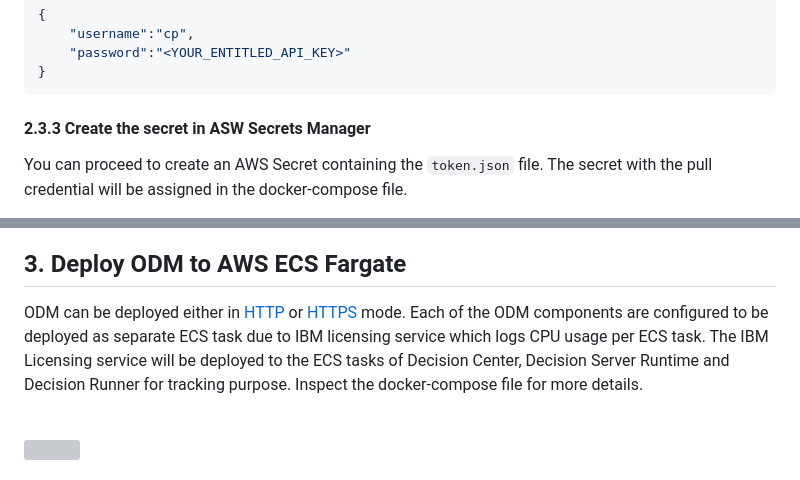
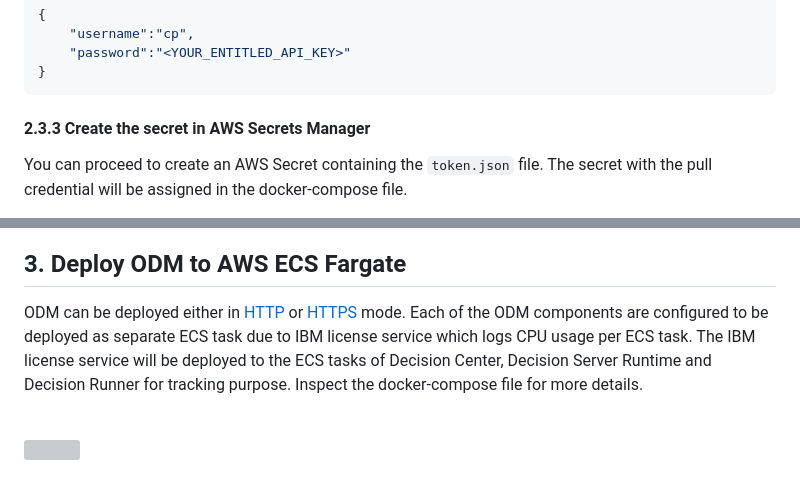
Before and after one commit to DecisionsDev/odm-docker-kubernetes, a Markdown page: platform/ecs/README.md, 2 parts joined by grey strips. Rendered like a GitHub page; grey boxes are pictures that could not be loaded.

````diff
--- a/platform/ecs/README.md
+++ b/platform/ecs/README.md
@@ -106,7 +106,7 @@ It will be used in the next step of this tutorial.
 }
 ```
 
-#### 2.3.3 Create the secret in ASW Secrets Manager
+#### 2.3.3 Create the secret in AWS Secrets Manager
 
 You can proceed to create an AWS Secret containing the `token.json` file. The secret with the pull credential will be assigned in the docker-compose file.
 
@@ -260,7 +260,7 @@ volumes:
 
 ## 3. Deploy ODM to AWS ECS Fargate
 
-ODM can be deployed either in [HTTP](docker-compose-http.yaml) or [HTTPS](docker-compose-https.yaml) mode. Each of the ODM components are configured to be deployed as separate ECS task due to IBM licensing service which logs CPU usage per ECS task. The IBM Licensing service will be deployed to the ECS tasks of Decision Center, Decision Server Runtime and Decision Runner for tracking purpose. Inspect the docker-compose file for more details.
+ODM can be deployed either in [HTTP](docker-compose-http.yaml) or [HTTPS](docker-compose-https.yaml) mode. Each of the ODM components are configured to be deployed as separate ECS task due to IBM license service which logs CPU usage per ECS task. The IBM license service will be deployed to the ECS tasks of Decision Center, Decision Server Runtime and Decision Runner for tracking purpose. Inspect the docker-compose file for more details.
 
 <br><img src="images/topology.png" width="80%"/>
 
````
Also changed, not shown: other parts of platform/ecs/README.md (+11 -11 lines).
